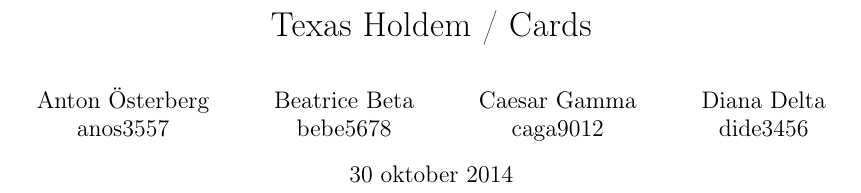
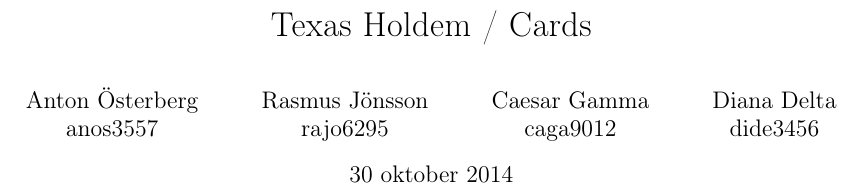
Before and after one commit to mantono/TexasHoldem, a LaTeX document (projekt-dokumentation/Slutrapporten/slutrapport.tex): part of page 1 of 41, cut so that both start at the same text. Compiled offline with pdfLaTeX; the source files are stored in an older character set and shown here as Unicode.

Commit message:
Added name

```diff
--- a/projekt-dokumentation/Slutrapporten/slutrapport.tex
+++ b/projekt-dokumentation/Slutrapporten/slutrapport.tex
@@ -62,7 +62,7 @@
 %%%%%%%%%%%%% Framsidan %%%%%%%%%%%%%%
 
 \title{Texas Holdem / Cards}
-\author{Anton Österberg\\anos3557 \and Beatrice Beta\\bebe5678 \and Caesar Gamma\\caga9012 \and Diana Delta\\dide3456}
+\author{Anton Österberg\\anos3557 \and Rasmus Jönsson\\rajo6295 \and Caesar Gamma\\caga9012 \and Diana Delta\\dide3456}
 \maketitle
 
 %%%%%%%%%%%%% Rapportens delar %%%%%%%%%%%%%%%
```
